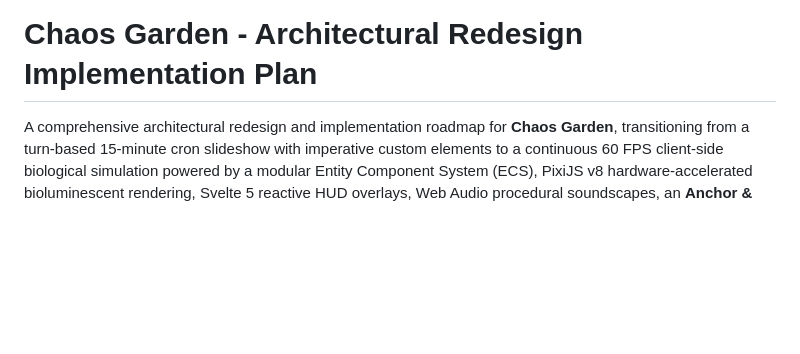
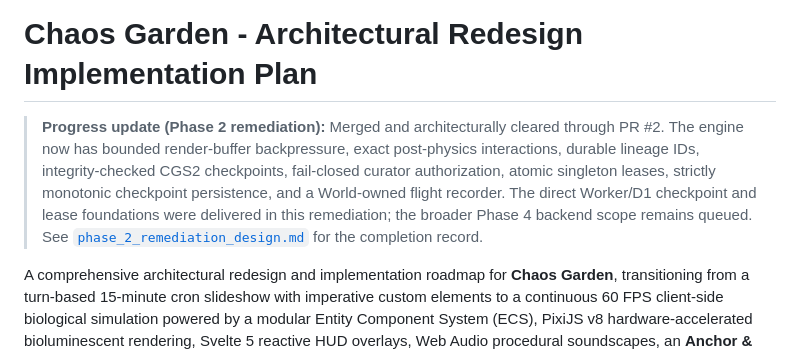
Before and after one commit to AllStack11/chaos-garden, a Markdown page: docs/implementation_plan.md, the part around the change. Drawn GitHub-style; blank space fills up the shorter version.

```diff
--- a/docs/implementation_plan.md
+++ b/docs/implementation_plan.md
@@ -1,4 +1,6 @@
 # Chaos Garden - Architectural Redesign Implementation Plan
+
+> **Progress update (Phase 2 remediation):** Merged and architecturally cleared through PR #2. The engine now has bounded render-buffer backpressure, exact post-physics interactions, durable lineage IDs, integrity-checked CGS2 checkpoints, fail-closed curator authorization, atomic singleton leases, strictly monotonic checkpoint persistence, and a World-owned flight recorder. The direct Worker/D1 checkpoint and lease foundations were delivered in this remediation; the broader Phase 4 backend scope remains queued. See [`phase_2_remediation_design.md`](phase_2_remediation_design.md) for the completion record.
 
 A comprehensive architectural redesign and implementation roadmap for **Chaos Garden**, transitioning from a turn-based 15-minute cron slideshow with imperative custom elements to a continuous 60 FPS client-side biological simulation powered by a modular Entity Component System (ECS), PixiJS v8 hardware-accelerated bioluminescent rendering, Svelte 5 reactive HUD overlays, Web Audio procedural soundscapes, an **Anchor & Branch** canonical synchronization layer backed by Cloudflare D1, and a dedicated **Observability, Testing & LLM Diagnostics Subsystem**.
 
```
Also changed, not shown: docs/phase_2_remediation_design.md (+14 -1 lines).
